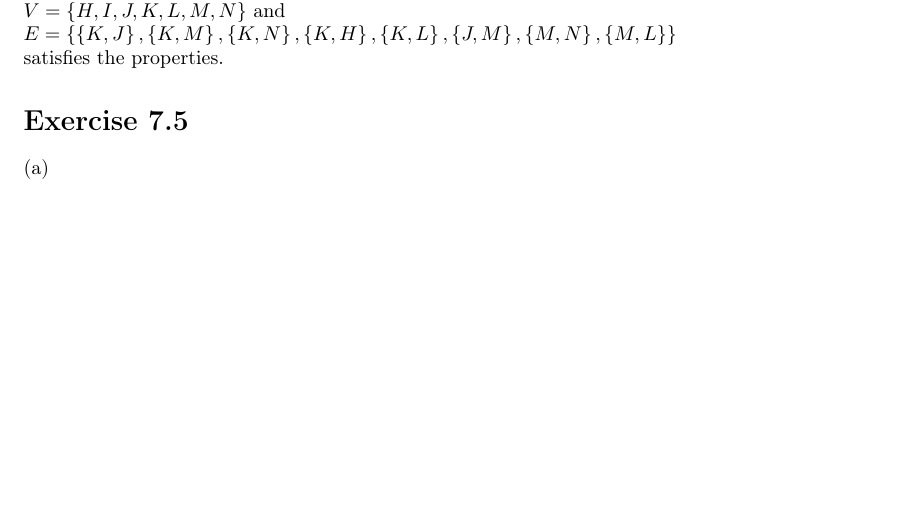
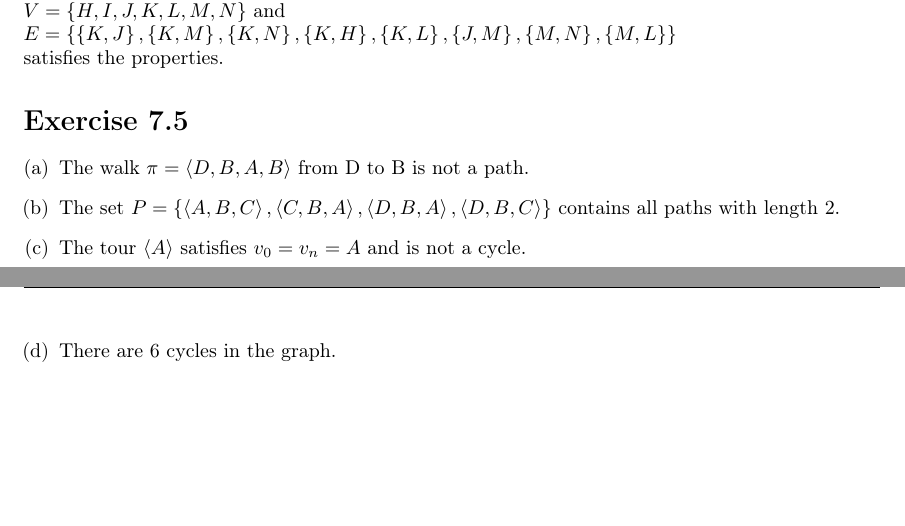
Before and after one commit to EphraimSiegfried/discrete_math, a LaTeX problem sheet (exercises/sheet07/sheet07.tex): part of page 1 of 2 before the commit and two parts of pages 1 and 2 of 2 after it, the two joined at a grey line, cut so that both start at the same text, the shorter picture padded with empty space. Compiled offline with pdfLaTeX.

Commit message:
finish ex7.5

```diff
--- a/exercises/sheet07/sheet07.tex
+++ b/exercises/sheet07/sheet07.tex
@@ -90,10 +90,10 @@ satisfies the properties.
 \section*{Exercise \homeworkNumber.5}
 
 \begin{enumerate}[(a)]
-	\item
-	\item
-	\item
-	\item
+	\item The walk \( \pi =  \left< D,B,A,B \right> \) from D to B is not a path.
+	\item The set \( P = \left\{ \left< A, B, C \right>, \left< C, B, A \right>, \left< D,B,A \right>, \left< D,B,C \right> \right\}   \) contains all paths with length 2.
+	\item The tour \( \left< A \right> \) satisfies \( v_{0} = v_{n} = A \) and is not a cycle.
+	\item There are 6 cycles in the graph.
 \end{enumerate}
 
 
```
Also changed, not shown: exercises/sheet07/sheet07.pdf.
